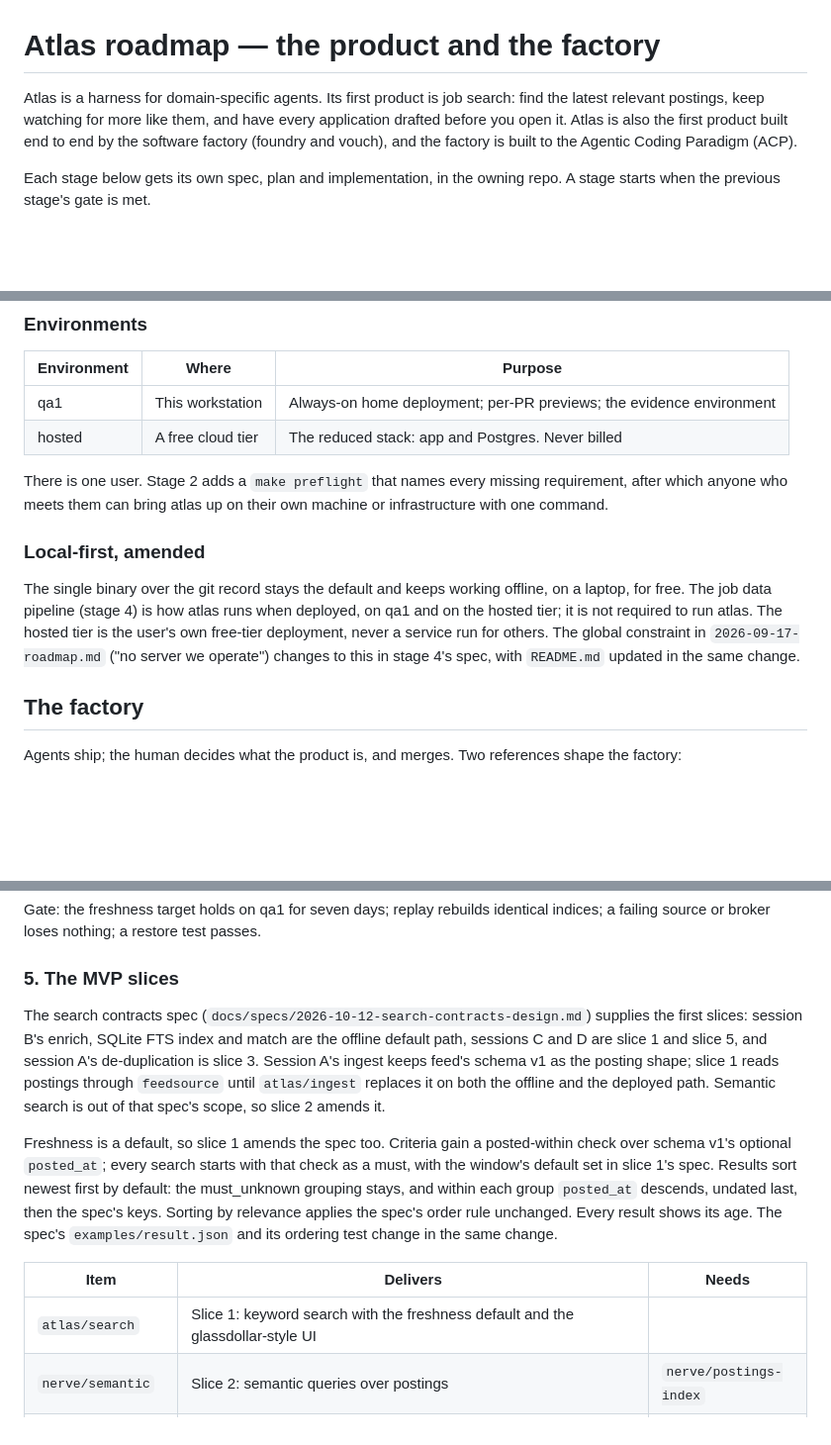
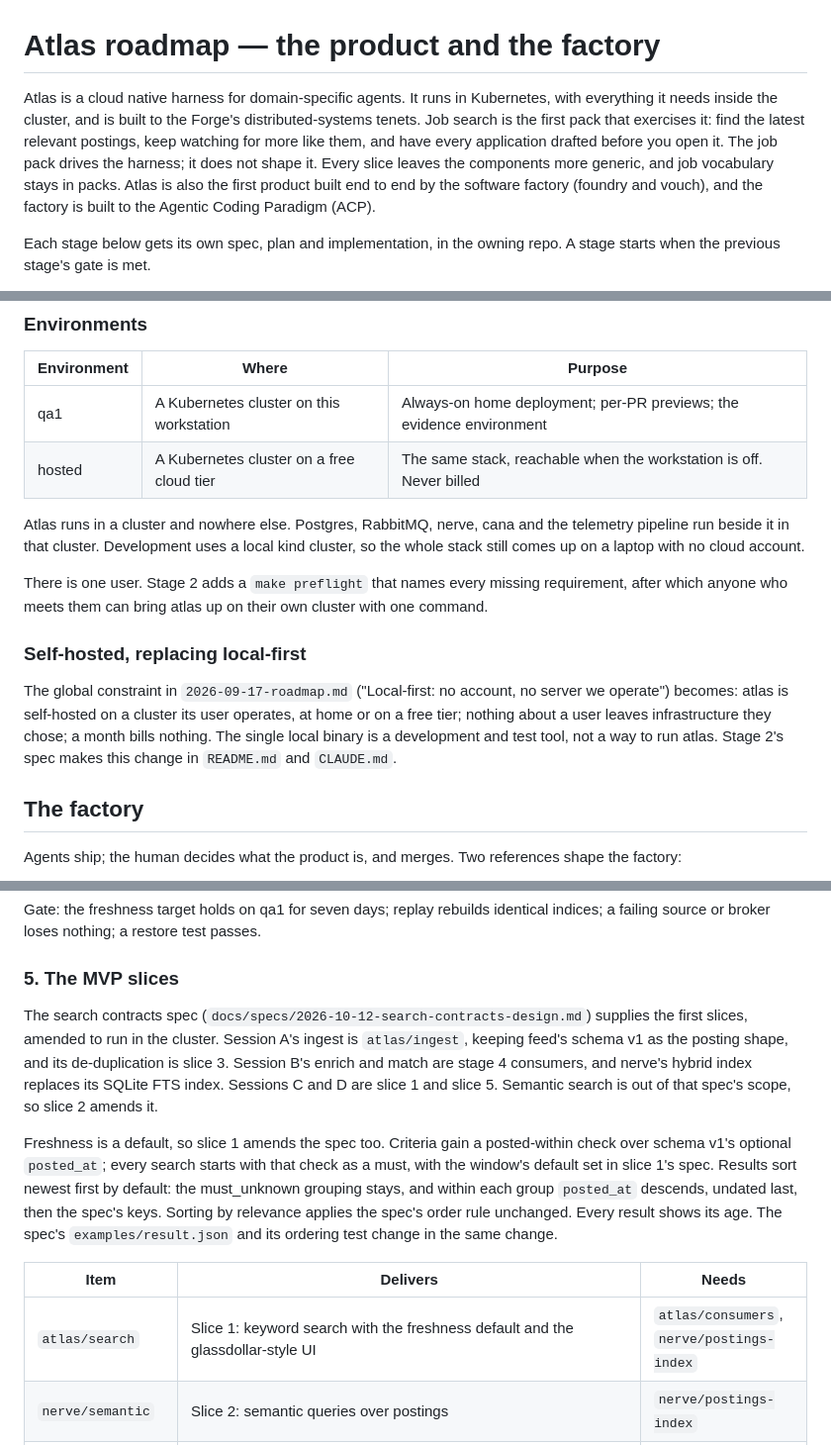
Before and after one commit to tunedev/atlas, a Markdown page: docs/plans/2026-10-17-roadmap.md, 3 parts joined by grey strips. Shown at 99% size. Rendered like a GitHub page; blank space fills up the shorter version.

Commit message:
docs: make the roadmap cloud native and add parallel foundry work
Atlas runs in Kubernetes with its dependencies in the cluster, at home on qa1 and on a
free-tier cluster; local-first becomes self-hosted and the single binary is a development
tool. The job pack drives the harness without shaping it. foundry/parallel works ready
issues across repos at once, one checkout and session each.

Co-Authored-By: Claude Opus 5.5 (1M context) <noreply@anthropic.com>

```diff
--- a/docs/plans/2026-10-17-roadmap.md
+++ b/docs/plans/2026-10-17-roadmap.md
@@ -1,8 +1,11 @@
 # Atlas roadmap — the product and the factory
 
-Atlas is a harness for domain-specific agents. Its first product is job search: find the
-latest relevant postings, keep watching for more like them, and have every application
-drafted before you open it. Atlas is also the first product built end to end by the
+Atlas is a cloud native harness for domain-specific agents. It runs in Kubernetes, with
+everything it needs inside the cluster, and is built to the Forge's distributed-systems
+tenets. Job search is the first pack that exercises it: find the latest relevant postings,
+keep watching for more like them, and have every application drafted before you open it.
+The job pack drives the harness; it does not shape it. Every slice leaves the components
+more generic, and job vocabulary stays in packs. Atlas is also the first product built end to end by the
 software factory (foundry and vouch), and the factory is built to the Agentic Coding
 Paradigm (ACP).
 
@@ -46,21 +49,24 @@ memory step 6 writes.
 
 | Environment | Where | Purpose |
 |---|---|---|
-| qa1 | This workstation | Always-on home deployment; per-PR previews; the evidence environment |
-| hosted | A free cloud tier | The reduced stack: app and Postgres. Never billed |
+| qa1 | A Kubernetes cluster on this workstation | Always-on home deployment; per-PR previews; the evidence environment |
+| hosted | A Kubernetes cluster on a free cloud tier | The same stack, reachable when the workstation is off. Never billed |
+
+Atlas runs in a cluster and nowhere else. Postgres, RabbitMQ, nerve, cana and the
+telemetry pipeline run beside it in that cluster. Development uses a local kind cluster,
+so the whole stack still comes up on a laptop with no cloud account.
 
 There is one user. Stage 2 adds a `make preflight` that names every missing requirement,
-after which anyone who meets them can bring atlas up on their own machine or
-infrastructure with one command.
+after which anyone who meets them can bring atlas up on their own cluster with one
+command.
 
-### Local-first, amended
+### Self-hosted, replacing local-first
 
-The single binary over the git record stays the default and keeps working offline, on a
-laptop, for free. The job data pipeline (stage 4) is how atlas runs when deployed, on qa1
-and on the hosted tier; it is not required to run atlas. The hosted tier is the user's own
-free-tier deployment, never a service run for others. The global constraint in
-`2026-09-17-roadmap.md` ("no server we operate") changes to this in stage 4's spec, with
-`README.md` updated in the same change.
+The global constraint in `2026-09-17-roadmap.md` ("Local-first: no account, no server we
+operate") becomes: atlas is self-hosted on a cluster its user operates, at home or on a
+free tier; nothing about a user leaves infrastructure they chose; a month bills nothing.
+The single local binary is a development and test tool, not a way to run atlas. Stage 2's
+spec makes this change in `README.md` and `CLAUDE.md`.
 
 ## The factory
 
@@ -161,11 +168,11 @@ indices; a failing source or broker loses nothing; a restore test passes.
 ### 5. The MVP slices
 
 The search contracts spec (`docs/specs/2026-10-12-search-contracts-design.md`) supplies
-the first slices: session B's enrich, SQLite FTS index and match are the offline default
-path, sessions C and D are slice 1 and slice 5, and session A's de-duplication is slice 3.
-Session A's ingest keeps feed's schema v1 as the posting shape; slice 1 reads postings
-through `feedsource` until `atlas/ingest` replaces it on both the offline and the
-deployed path. Semantic search is out of that spec's scope, so slice 2 amends it.
+the first slices, amended to run in the cluster. Session A's ingest is `atlas/ingest`,
+keeping feed's schema v1 as the posting shape, and its de-duplication is slice 3. Session
+B's enrich and match are stage 4 consumers, and nerve's hybrid index replaces its SQLite
+FTS index. Sessions C and D are slice 1 and slice 5. Semantic search is out of that spec's
+scope, so slice 2 amends it.
 
 Freshness is a default, so slice 1 amends the spec too. Criteria gain a posted-within check
 over schema v1's optional `posted_at`; every search starts with that check as a must, with
@@ -176,7 +183,7 @@ then the spec's keys. Sorting by relevance applies the spec's order rule unchang
 
 | Item | Delivers | Needs |
 |---|---|---|
-| `atlas/search` | Slice 1: keyword search with the freshness default and the glassdollar-style UI | |
+| `atlas/search` | Slice 1: keyword search with the freshness default and the glassdollar-style UI | `atlas/consumers`, `nerve/postings-index` |
 | `nerve/semantic` | Slice 2: semantic queries over postings | `nerve/postings-index` |
 | `atlas/semantic` | Slice 2: semantic and keyword results fused in one search | `atlas/search`, `nerve/semantic` |
 | `atlas/canonical` | Slice 3: the employer's posting as the job's record; duplicates merged | `atlas/consumers` |
```
Also changed, not shown: other parts of docs/plans/2026-10-17-roadmap.md (+8 -7 lines).
